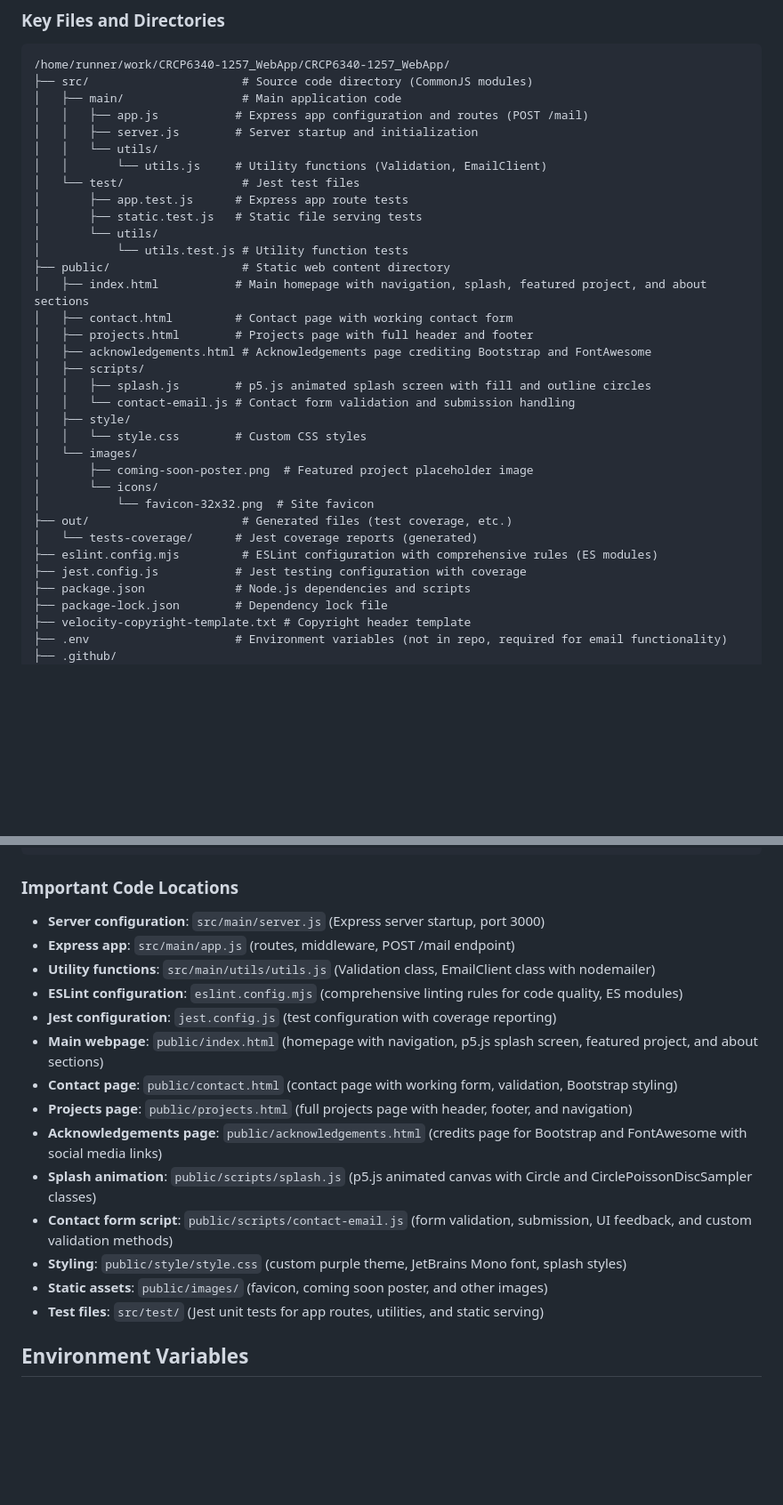
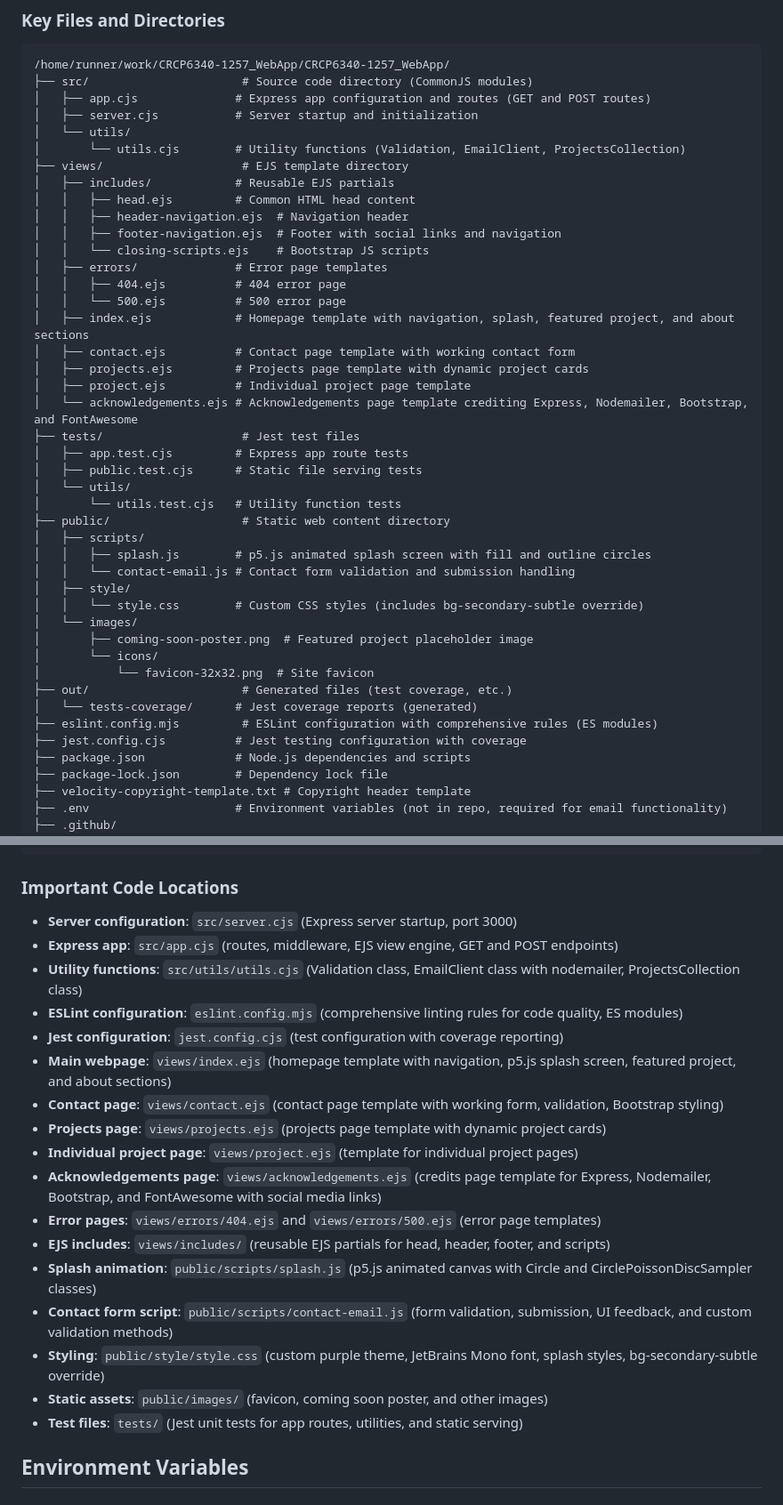
Before and after one commit to blwatkins/CRCP6340-1257_WebApp, a Markdown page: .github/copilot-instructions.md, 2 parts joined by grey strips. Shown at 89% size. GitHub-like rendering; blank space fills up the shorter version.

Commit message:
Update copilot-instructions.md with EJS templating changes from PR #35
Co-authored-by: blwatkins <8574618+blwatkins@users.noreply.github.com>

````diff
--- a/.github/copilot-instructions.md
+++ b/.github/copilot-instructions.md
@@ -91,26 +102,35 @@ After making any changes, ALWAYS validate the application by:
 ```
 /home/runner/work/CRCP6340-1257_WebApp/CRCP6340-1257_WebApp/
 ├── src/                      # Source code directory (CommonJS modules)
-│   ├── main/                 # Main application code
-│   │   ├── app.js           # Express app configuration and routes (POST /mail)
-│   │   ├── server.js        # Server startup and initialization
-│   │   └── utils/
-│   │       └── utils.js     # Utility functions (Validation, EmailClient)
-│   └── test/                 # Jest test files
-│       ├── app.test.js      # Express app route tests
-│       ├── static.test.js   # Static file serving tests
-│       └── utils/
-│           └── utils.test.js # Utility function tests
+│   ├── app.cjs              # Express app configuration and routes (GET and POST routes)
+│   ├── server.cjs           # Server startup and initialization
+│   └── utils/
+│       └── utils.cjs        # Utility functions (Validation, EmailClient, ProjectsCollection)
+├── views/                    # EJS template directory
+│   ├── includes/            # Reusable EJS partials
+│   │   ├── head.ejs         # Common HTML head content
+│   │   ├── header-navigation.ejs  # Navigation header
+│   │   ├── footer-navigation.ejs  # Footer with social links and navigation
+│   │   └── closing-scripts.ejs    # Bootstrap JS scripts
+│   ├── errors/              # Error page templates
+│   │   ├── 404.ejs          # 404 error page
+│   │   └── 500.ejs          # 500 error page
+│   ├── index.ejs            # Homepage template with navigation, splash, featured project, and about sections
+│   ├── contact.ejs          # Contact page template with working contact form
+│   ├── projects.ejs         # Projects page template with dynamic project cards
+│   ├── project.ejs          # Individual project page template
+│   └── acknowledgements.ejs # Acknowledgements page template crediting Express, Nodemailer, Bootstrap, and FontAwesome
+├── tests/                    # Jest test files
+│   ├── app.test.cjs         # Express app route tests
+│   ├── public.test.cjs      # Static file serving tests
+│   └── utils/
+│       └── utils.test.cjs   # Utility function tests
 ├── public/                   # Static web content directory
-│   ├── index.html           # Main homepage with navigation, splash, featured project, and about sections
-│   ├── contact.html         # Contact page with working contact form
-│   ├── projects.html        # Projects page with full header and footer
-│   ├── acknowledgements.html # Acknowledgements page crediting Bootstrap and FontAwesome
 │   ├── scripts/
 │   │   ├── splash.js        # p5.js animated splash screen with fill and outline circles
 │   │   └── contact-email.js # Contact form validation and submission handling
 │   ├── style/
-│   │   └── style.css        # Custom CSS styles
+│   │   └── style.css        # Custom CSS styles (includes bg-secondary-subtle override)
 │   └── images/
 │       ├── coming-soon-poster.png  # Featured project placeholder image
 │       └── icons/
@@ -118,7 +138,7 @@ After making any changes, ALWAYS validate the application by:
 ├── out/                      # Generated files (test coverage, etc.)
 │   └── tests-coverage/      # Jest coverage reports (generated)
 ├── eslint.config.mjs         # ESLint configuration with comprehensive rules (ES modules)
-├── jest.config.js           # Jest testing configuration with coverage
+├── jest.config.cjs          # Jest testing configuration with coverage
 ├── package.json             # Node.js dependencies and scripts
 ├── package-lock.json        # Dependency lock file
 ├── velocity-copyright-template.txt # Copyright header template
@@ -136,20 +156,23 @@ After making any changes, ALWAYS validate the application by:
 ```
 
 ### Important Code Locations
-- **Server configuration**: `src/main/server.js` (Express server startup, port 3000)
-- **Express app**: `src/main/app.js` (routes, middleware, POST /mail endpoint)
-- **Utility functions**: `src/main/utils/utils.js` (Validation class, EmailClient class with nodemailer)
+- **Server configuration**: `src/server.cjs` (Express server startup, port 3000)
+- **Express app**: `src/app.cjs` (routes, middleware, EJS view engine, GET and POST endpoints)
+- **Utility functions**: `src/utils/utils.cjs` (Validation class, EmailClient class with nodemailer, ProjectsCollection class)
 - **ESLint configuration**: `eslint.config.mjs` (comprehensive linting rules for code quality, ES modules)
-- **Jest configuration**: `jest.config.js` (test configuration with coverage reporting)
-- **Main webpage**: `public/index.html` (homepage with navigation, p5.js splash screen, featured project, and about sections)
-- **Contact page**: `public/contact.html` (contact page with working form, validation, Bootstrap styling)
-- **Projects page**: `public/projects.html` (full projects page with header, footer, and navigation)
-- **Acknowledgements page**: `public/acknowledgements.html` (credits page for Bootstrap and FontAwesome with social media links)
+- **Jest configuration**: `jest.config.cjs` (test configuration with coverage reporting)
+- **Main webpage**: `views/index.ejs` (homepage template with navigation, p5.js splash screen, featured project, and about sections)
+- **Contact page**: `views/contact.ejs` (contact page template with working form, validation, Bootstrap styling)
+- **Projects page**: `views/projects.ejs` (projects page template with dynamic project cards)
+- **Individual project page**: `views/project.ejs` (template for individual project pages)
+- **Acknowledgements page**: `views/acknowledgements.ejs` (credits page template for Express, Nodemailer, Bootstrap, and FontAwesome with social media links)
+- **Error pages**: `views/errors/404.ejs` and `views/errors/500.ejs` (error page templates)
+- **EJS includes**: `views/includes/` (reusable EJS partials for head, header, footer, and scripts)
 - **Splash animation**: `public/scripts/splash.js` (p5.js animated canvas with Circle and CirclePoissonDiscSampler classes)
 - **Contact form script**: `public/scripts/contact-email.js` (form validation, submission, UI feedback, and custom validation methods)
-- **Styling**: `public/style/style.css` (custom purple theme, JetBrains Mono font, splash styles)
+- **Styling**: `public/style/style.css` (custom purple theme, JetBrains Mono font, splash styles, bg-secondary-subtle override)
 - **Static assets**: `public/images/` (favicon, coming soon poster, and other images)
-- **Test files**: `src/test/` (Jest unit tests for app routes, utilities, and static serving)
+- **Test files**: `tests/` (Jest unit tests for app routes, utilities, and static serving)
 
 ## Environment Variables
 
````
Also changed, not shown: other parts of .github/copilot-instructions.md (+55 -34 lines).
